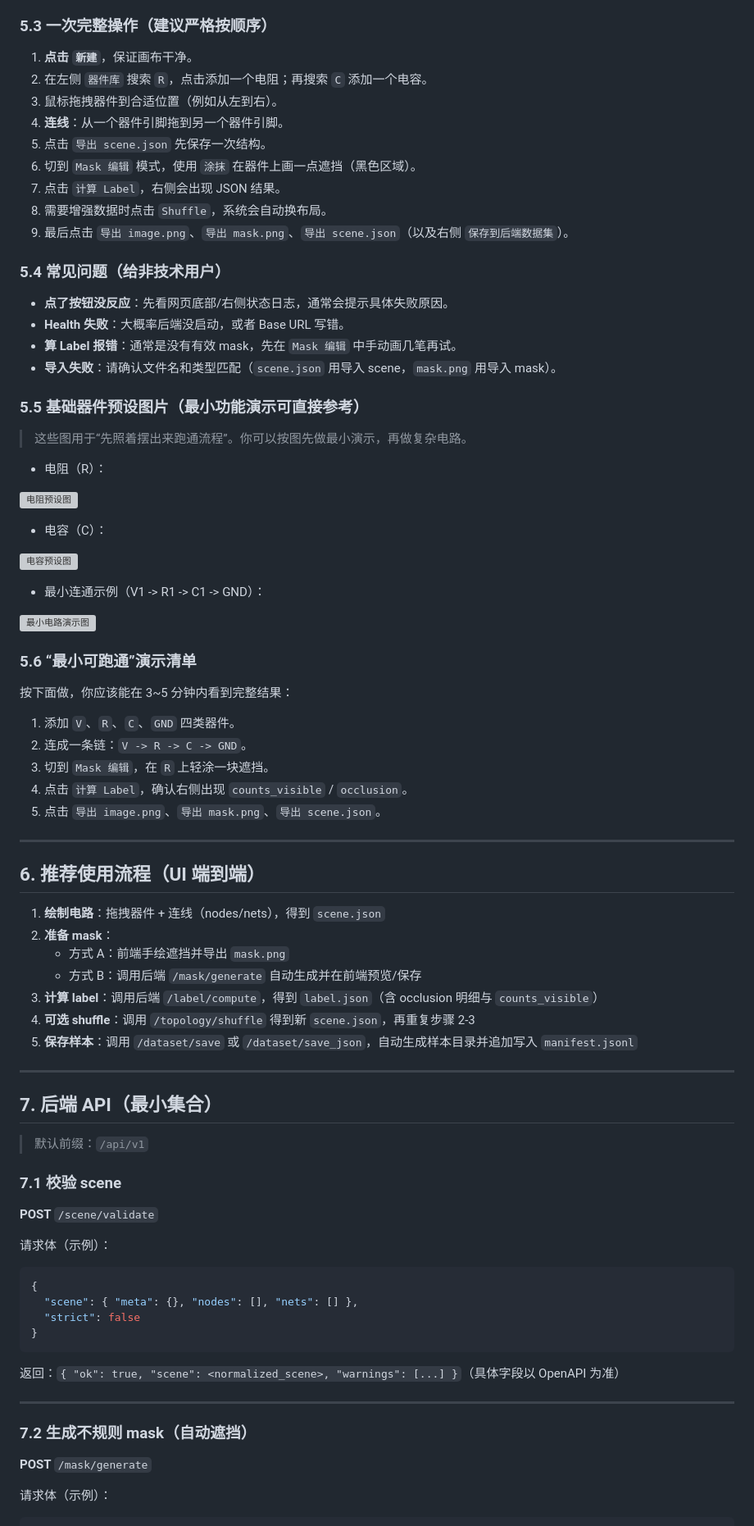
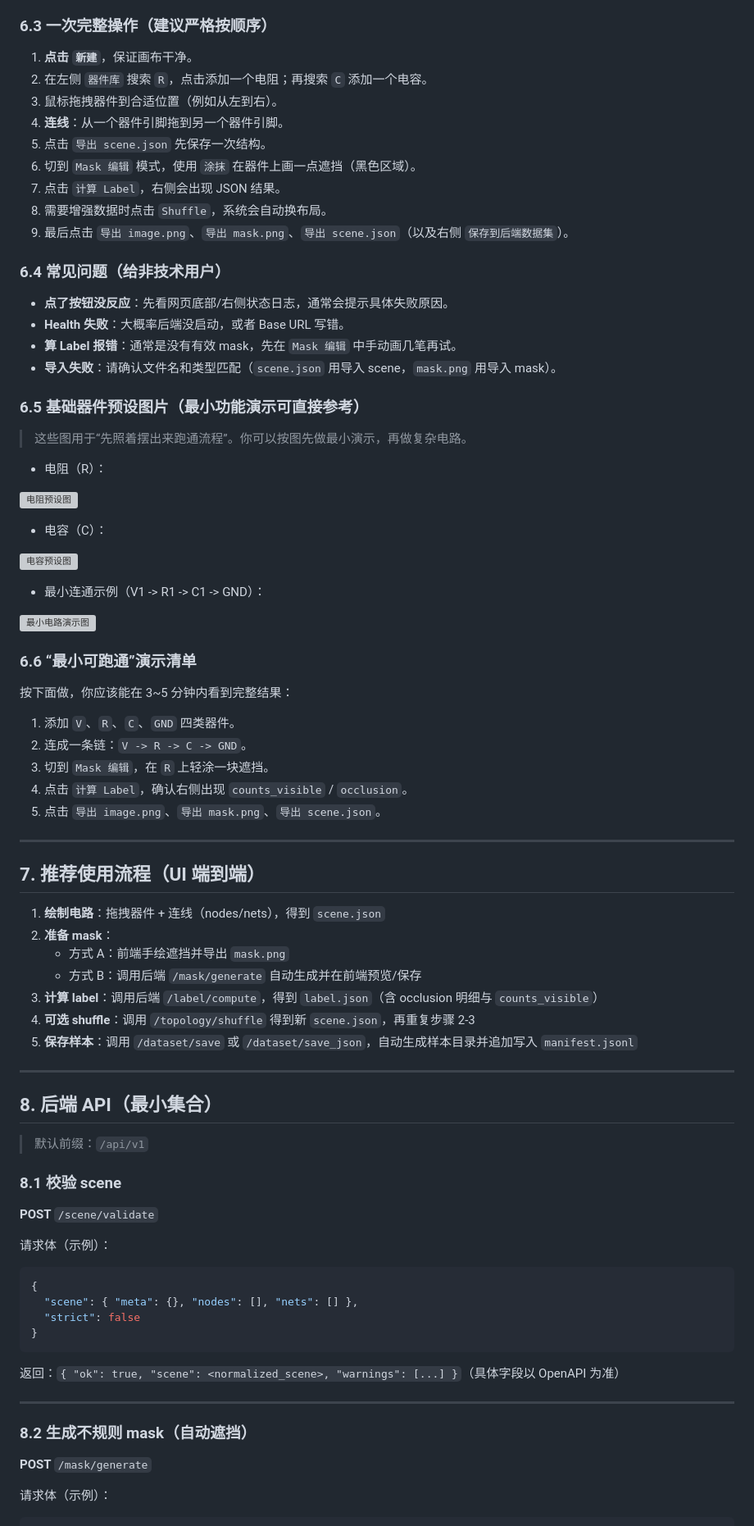
Before and after one commit to li-yuan-kun/circuit_dataset_tool, a Markdown page: README.md, the part around one of its changes. Shown at 82% size. GitHub-like rendering; grey boxes are pictures that could not be loaded.

```diff
--- a/README.md
+++ b/README.md
@@ -106,7 +250,7 @@ npm run dev
   - `Shuffle`：保持连线关系不变，自动换布局。
   - `保存到后端数据集`：把 image/mask/scene/label 一起落盘。
 
-### 5.3 一次完整操作（建议严格按顺序）
+### 6.3 一次完整操作（建议严格按顺序）
 
 1. **点击 `新建`**，保证画布干净。
 2. 在左侧 `器件库` 搜索 `R`，点击添加一个电阻；再搜索 `C` 添加一个电容。
@@ -118,14 +262,14 @@ npm run dev
 8. 需要增强数据时点击 `Shuffle`，系统会自动换布局。
 9. 最后点击 `导出 image.png`、`导出 mask.png`、`导出 scene.json`（以及右侧 `保存到后端数据集`）。
 
-### 5.4 常见问题（给非技术用户）
+### 6.4 常见问题（给非技术用户）
 
 - **点了按钮没反应**：先看网页底部/右侧状态日志，通常会提示具体失败原因。
 - **Health 失败**：大概率后端没启动，或者 Base URL 写错。
 - **算 Label 报错**：通常是没有有效 mask，先在 `Mask 编辑` 中手动画几笔再试。
 - **导入失败**：请确认文件名和类型匹配（`scene.json` 用导入 scene，`mask.png` 用导入 mask）。
 
-### 5.5 基础器件预设图片（最小功能演示可直接参考）
+### 6.5 基础器件预设图片（最小功能演示可直接参考）
 
 > 这些图用于“先照着摆出来跑通流程”。你可以按图先做最小演示，再做复杂电路。
 
@@ -141,7 +285,7 @@ npm run dev
 
 ![最小电路演示图](docs/presets/minimal_demo.svg)
 
-### 5.6 “最小可跑通”演示清单
+### 6.6 “最小可跑通”演示清单
 
 按下面做，你应该能在 3~5 分钟内看到完整结果：
 
@@ -153,7 +297,7 @@ npm run dev
 
 ---
 
-## 6. 推荐使用流程（UI 端到端）
+## 7. 推荐使用流程（UI 端到端）
 
 1) **绘制电路**：拖拽器件 + 连线（nodes/nets），得到 `scene.json`
 2) **准备 mask**：
@@ -165,11 +309,11 @@ npm run dev
 
 ---
 
-## 7. 后端 API（最小集合）
+## 8. 后端 API（最小集合）
 
 > 默认前缀：`/api/v1`
 
-### 7.1 校验 scene
+### 8.1 校验 scene
 
 **POST** `/scene/validate`
 
@@ -186,7 +330,7 @@ npm run dev
 
 ---
 
-### 7.2 生成不规则 mask（自动遮挡）
+### 8.2 生成不规则 mask（自动遮挡）
 
 **POST** `/mask/generate`
 
```
Also changed, not shown: other parts of README.md (+155 -11 lines).
